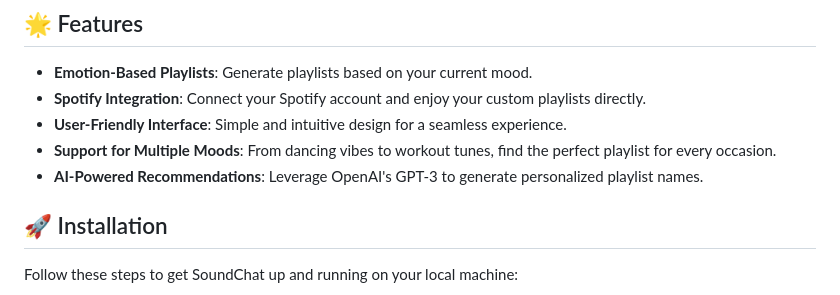
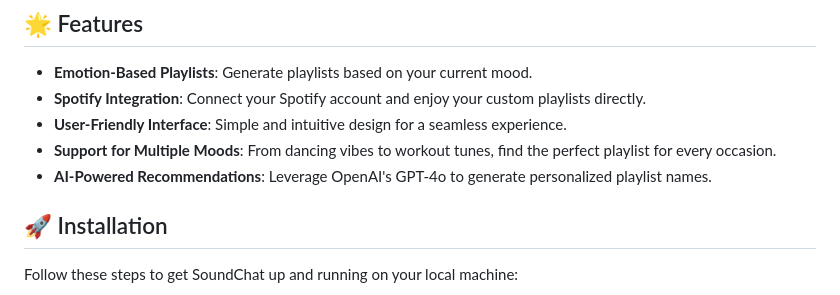
Before and after one commit to hrialan/soundchat, a Markdown page: README.md, the part around the change. GitHub-like rendering.

Commit message:
Initial commit

```diff
--- a/README.md
+++ b/README.md
@@ -11,7 +11,7 @@ To use this application, you'll need to be added as a user on the Spotify Develo
 - **Spotify Integration**: Connect your Spotify account and enjoy your custom playlists directly.
 - **User-Friendly Interface**: Simple and intuitive design for a seamless experience.
 - **Support for Multiple Moods**: From dancing vibes to workout tunes, find the perfect playlist for every occasion.
-- **AI-Powered Recommendations**: Leverage OpenAI's GPT-3 to generate personalized playlist names.
+- **AI-Powered Recommendations**: Leverage OpenAI's GPT-4o to generate personalized playlist names.
 
 ## 🚀 Installation
 
```
